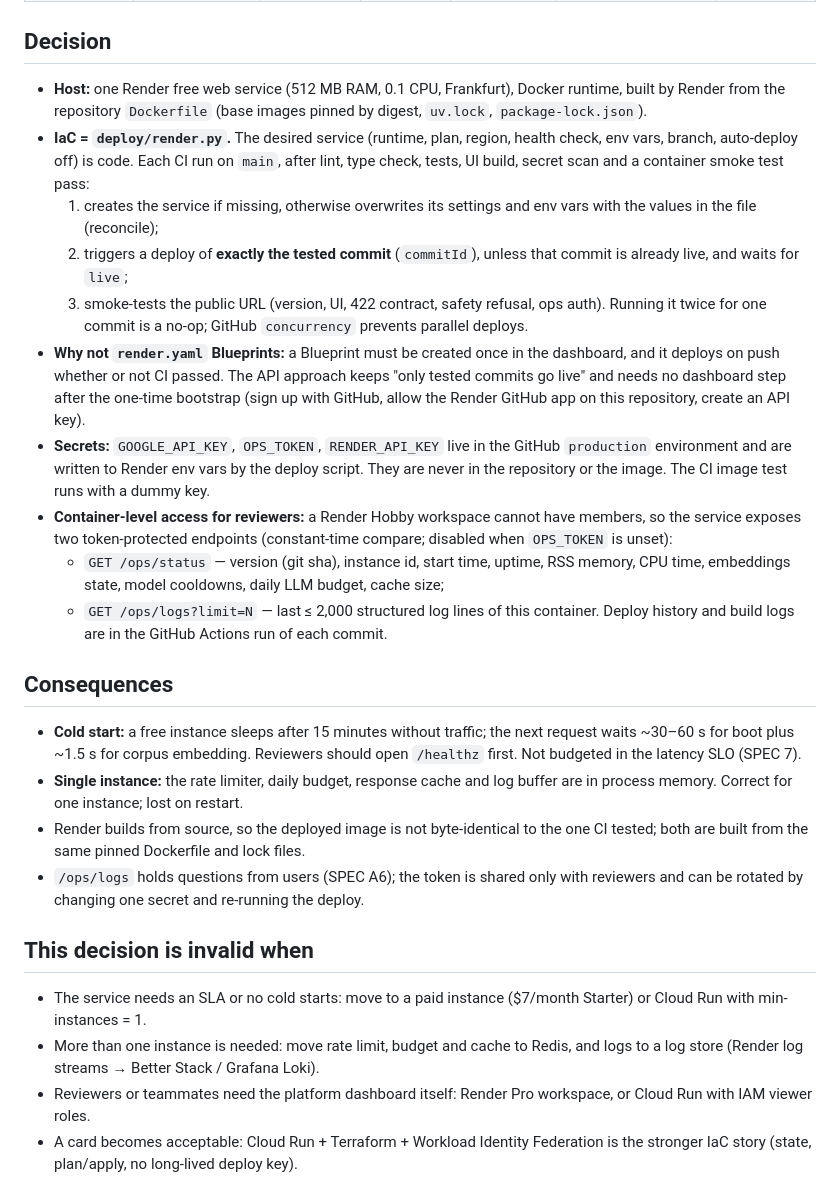
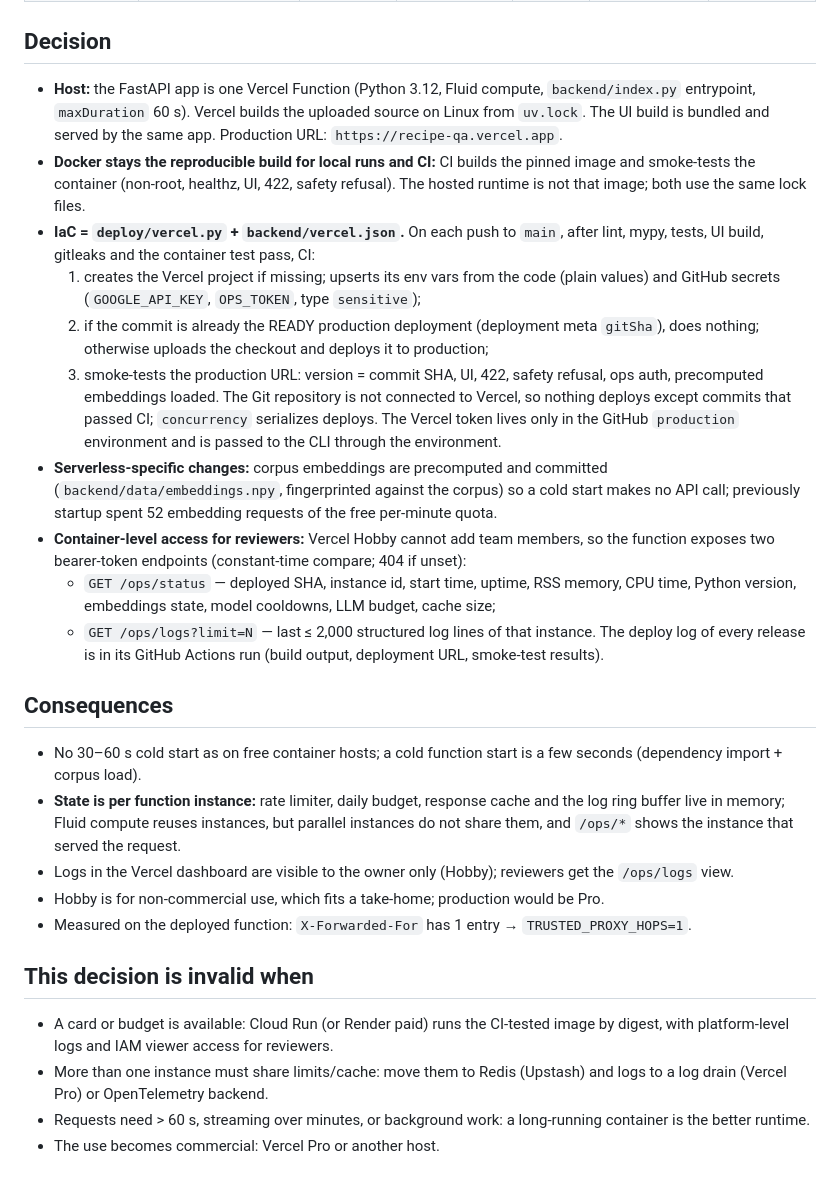
Before and after one commit to ReAlex1902/recipe-qa, a Markdown page: docs/adr/0003-deployment.md, the part around one of its changes. Rendered like a GitHub page.

```diff
--- a/docs/adr/0003-deployment.md
+++ b/docs/adr/0003-deployment.md
@@ -29,52 +30,53 @@ payment card attached anywhere**. The repository is private and should stay priv
 
 ## Decision
 
-- **Host:** one Render free web service (512 MB RAM, 0.1 CPU, Frankfurt), Docker runtime,
-  built by Render from the repository `Dockerfile` (base images pinned by digest,
-  `uv.lock`, `package-lock.json`).
-- **IaC = `deploy/render.py`.** The desired service (runtime, plan, region, health check,
-  env vars, branch, auto-deploy off) is code. Each CI run on `main`, after lint, type check,
-  tests, UI build, secret scan and a container smoke test pass:
-  1. creates the service if missing, otherwise overwrites its settings and env vars with
-     the values in the file (reconcile);
-  2. triggers a deploy of **exactly the tested commit** (`commitId`), unless that commit is
-     already live, and waits for `live`;
-  3. smoke-tests the public URL (version, UI, 422 contract, safety refusal, ops auth).
-  Running it twice for one commit is a no-op; GitHub `concurrency` prevents parallel deploys.
-- **Why not `render.yaml` Blueprints:** a Blueprint must be created once in the dashboard,
-  and it deploys on push whether or not CI passed. The API approach keeps "only tested
-  commits go live" and needs no dashboard step after the one-time bootstrap (sign up with
-  GitHub, allow the Render GitHub app on this repository, create an API key).
-- **Secrets:** `GOOGLE_API_KEY`, `OPS_TOKEN`, `RENDER_API_KEY` live in the GitHub
-  `production` environment and are written to Render env vars by the deploy script. They
-  are never in the repository or the image. The CI image test runs with a dummy key.
-- **Container-level access for reviewers:** a Render Hobby workspace cannot have members,
-  so the service exposes two token-protected endpoints (constant-time compare; disabled
-  when `OPS_TOKEN` is unset):
-  - `GET /ops/status` — version (git sha), instance id, start time, uptime, RSS memory,
-    CPU time, embeddings state, model cooldowns, daily LLM budget, cache size;
-  - `GET /ops/logs?limit=N` — last ≤ 2,000 structured log lines of this container.
-  Deploy history and build logs are in the GitHub Actions run of each commit.
+- **Host:** the FastAPI app is one Vercel Function (Python 3.12, Fluid compute,
+  `backend/index.py` entrypoint, `maxDuration` 60 s). Vercel builds the uploaded source on
+  Linux from `uv.lock`. The UI build is bundled and served by the same app.
+  Production URL: `https://recipe-qa.vercel.app`.
+- **Docker stays the reproducible build for local runs and CI:** CI builds the pinned
+  image and smoke-tests the container (non-root, healthz, UI, 422, safety refusal). The
+  hosted runtime is not that image; both use the same lock files.
+- **IaC = `deploy/vercel.py` + `backend/vercel.json`.** On each push to `main`, after lint,
+  mypy, tests, UI build, gitleaks and the container test pass, CI:
+  1. creates the Vercel project if missing; upserts its env vars from the code
+     (plain values) and GitHub secrets (`GOOGLE_API_KEY`, `OPS_TOKEN`, type `sensitive`);
+  2. if the commit is already the READY production deployment (deployment meta
+     `gitSha`), does nothing; otherwise uploads the checkout and deploys it to production;
+  3. smoke-tests the production URL: version = commit SHA, UI, 422, safety refusal, ops
+     auth, precomputed embeddings loaded.
+  The Git repository is not connected to Vercel, so nothing deploys except commits that
+  passed CI; `concurrency` serializes deploys. The Vercel token lives only in the GitHub
+  `production` environment and is passed to the CLI through the environment.
+- **Serverless-specific changes:** corpus embeddings are precomputed and committed
+  (`backend/data/embeddings.npy`, fingerprinted against the corpus) so a cold start makes
+  no API call; previously startup spent 52 embedding requests of the free per-minute quota.
+- **Container-level access for reviewers:** Vercel Hobby cannot add team members, so the
+  function exposes two bearer-token endpoints (constant-time compare; 404 if unset):
+  - `GET /ops/status` — deployed SHA, instance id, start time, uptime, RSS memory, CPU
+    time, Python version, embeddings state, model cooldowns, LLM budget, cache size;
+  - `GET /ops/logs?limit=N` — last ≤ 2,000 structured log lines of that instance.
+  The deploy log of every release is in its GitHub Actions run (build output, deployment
+  URL, smoke-test results).
 
 ## Consequences
 
-- **Cold start:** a free instance sleeps after 15 minutes without traffic; the next
-  request waits ~30–60 s for boot plus ~1.5 s for corpus embedding. Reviewers should
-  open `/healthz` first. Not budgeted in the latency SLO (SPEC 7).
-- **Single instance:** the rate limiter, daily budget, response cache and log buffer are
-  in process memory. Correct for one instance; lost on restart.
-- Render builds from source, so the deployed image is not byte-identical to the one CI
-  tested; both are built from the same pinned Dockerfile and lock files.
-- `/ops/logs` holds questions from users (SPEC A6); the token is shared only with
-  reviewers and can be rotated by changing one secret and re-running the deploy.
+- No 30–60 s cold start as on free container hosts; a cold function start is a few
+  seconds (dependency import + corpus load).
+- **State is per function instance:** rate limiter, daily budget, response cache and the
+  log ring buffer live in memory; Fluid compute reuses instances, but parallel instances
+  do not share them, and `/ops/*` shows the instance that served the request.
+- Logs in the Vercel dashboard are visible to the owner only (Hobby); reviewers get the
+  `/ops/logs` view.
+- Hobby is for non-commercial use, which fits a take-home; production would be Pro.
+- Measured on the deployed function: `X-Forwarded-For` has 1 entry → `TRUSTED_PROXY_HOPS=1`.
 
 ## This decision is invalid when
 
-- The service needs an SLA or no cold starts: move to a paid instance ($7/month Starter)
-  or Cloud Run with min-instances = 1.
-- More than one instance is needed: move rate limit, budget and cache to Redis, and logs
-  to a log store (Render log streams → Better Stack / Grafana Loki).
-- Reviewers or teammates need the platform dashboard itself: Render Pro workspace, or
-  Cloud Run with IAM viewer roles.
-- A card becomes acceptable: Cloud Run + Terraform + Workload Identity Federation is the
-  stronger IaC story (state, plan/apply, no long-lived deploy key).
+- A card or budget is available: Cloud Run (or Render paid) runs the CI-tested image by
+  digest, with platform-level logs and IAM viewer access for reviewers.
+- More than one instance must share limits/cache: move them to Redis (Upstash) and logs to
+  a log drain (Vercel Pro) or OpenTelemetry backend.
+- Requests need > 60 s, streaming over minutes, or background work: a long-running
+  container is the better runtime.
+- The use becomes commercial: Vercel Pro or another host.
```
Also changed, not shown: other parts of docs/adr/0003-deployment.md (+19 -18 lines), README.md (+43 -35 lines).
